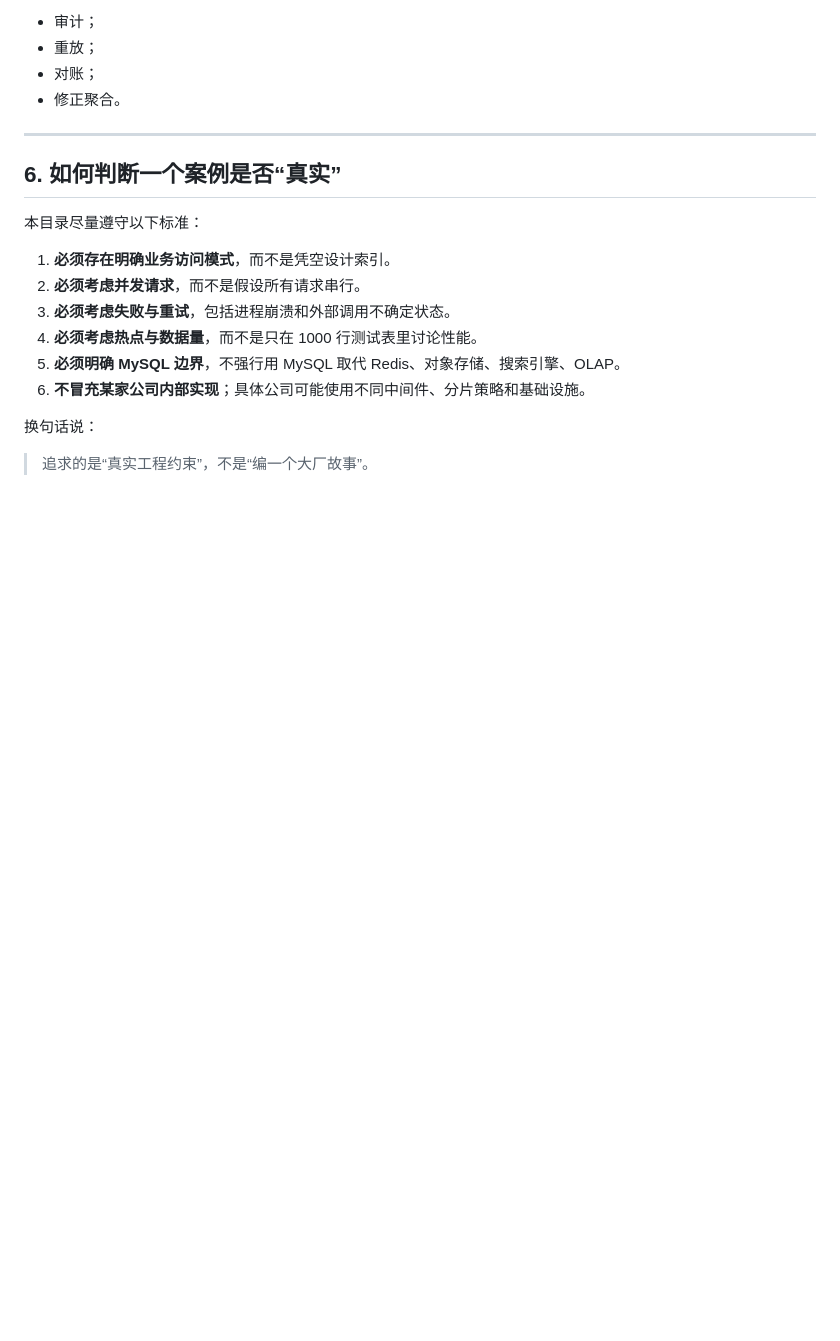
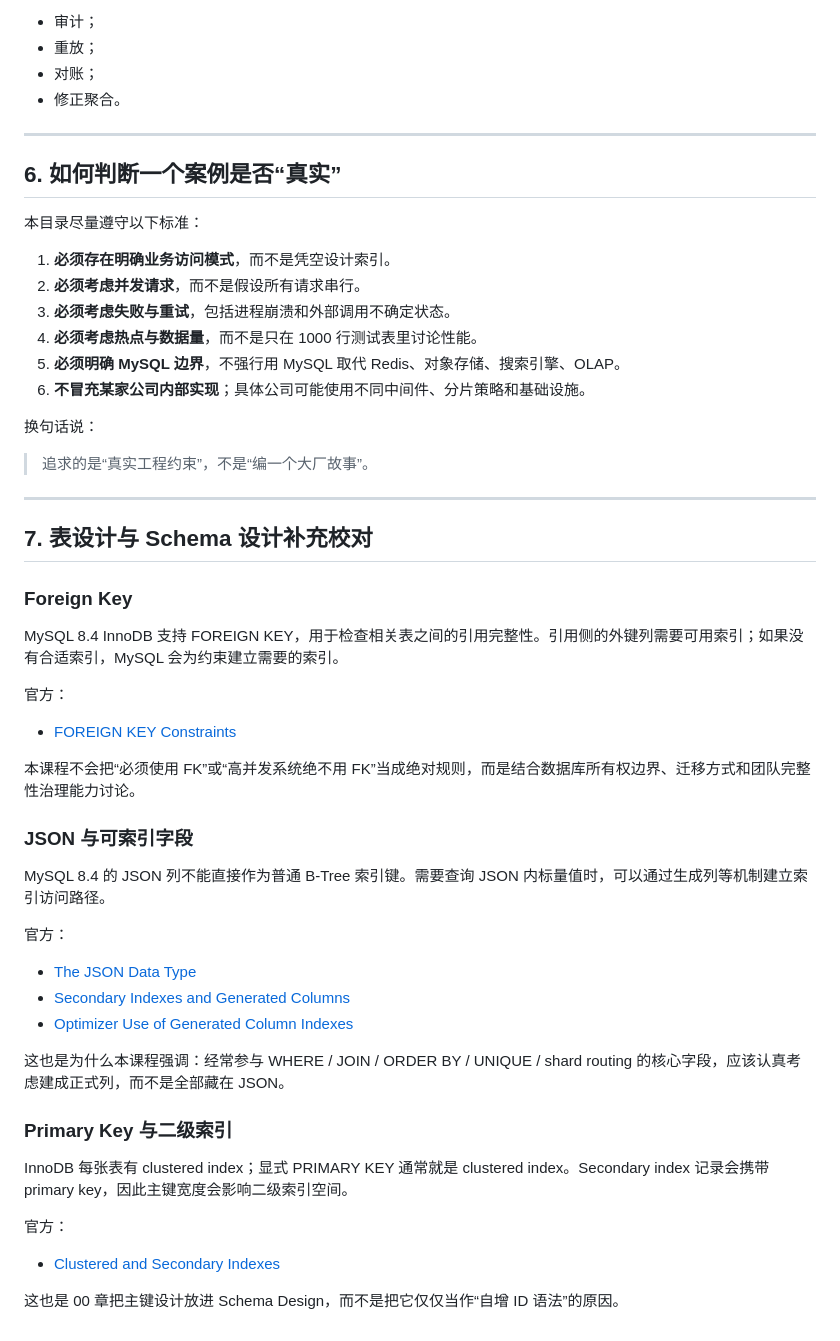
Before and after one commit to huai-Guo/learning, a Markdown page: mysql/SOURCES.md, the part around the change. GitHub-like rendering; blank space fills up the shorter version.

Commit message:
docs(mysql): add schema design source references

```diff
--- a/mysql/SOURCES.md
+++ b/mysql/SOURCES.md
@@ -176,3 +176,37 @@ async aggregate
 换句话说：
 
 > 追求的是“真实工程约束”，不是“编一个大厂故事”。
+
+
+---
+
+## 7. 表设计与 Schema 设计补充校对
+
+### Foreign Key
+
+MySQL 8.4 InnoDB 支持 FOREIGN KEY，用于检查相关表之间的引用完整性。引用侧的外键列需要可用索引；如果没有合适索引，MySQL 会为约束建立需要的索引。
+
+官方：
+- [FOREIGN KEY Constraints](https://dev.mysql.com/doc/refman/8.4/en/create-table-foreign-keys.html)
+
+本课程不会把“必须使用 FK”或“高并发系统绝不用 FK”当成绝对规则，而是结合数据库所有权边界、迁移方式和团队完整性治理能力讨论。
+
+### JSON 与可索引字段
+
+MySQL 8.4 的 JSON 列不能直接作为普通 B-Tree 索引键。需要查询 JSON 内标量值时，可以通过生成列等机制建立索引访问路径。
+
+官方：
+- [The JSON Data Type](https://dev.mysql.com/doc/refman/8.4/en/json.html)
+- [Secondary Indexes and Generated Columns](https://dev.mysql.com/doc/refman/8.4/en/create-table-secondary-indexes.html)
+- [Optimizer Use of Generated Column Indexes](https://dev.mysql.com/doc/refman/8.4/en/generated-column-index-optimizations.html)
+
+这也是为什么本课程强调：经常参与 WHERE / JOIN / ORDER BY / UNIQUE / shard routing 的核心字段，应该认真考虑建成正式列，而不是全部藏在 JSON。
+
+### Primary Key 与二级索引
+
+InnoDB 每张表有 clustered index；显式 PRIMARY KEY 通常就是 clustered index。Secondary index 记录会携带 primary key，因此主键宽度会影响二级索引空间。
+
+官方：
+- [Clustered and Secondary Indexes](https://dev.mysql.com/doc/refman/8.4/en/innodb-index-types.html)
+
+这也是 00 章把主键设计放进 Schema Design，而不是把它仅仅当作“自增 ID 语法”的原因。
```
